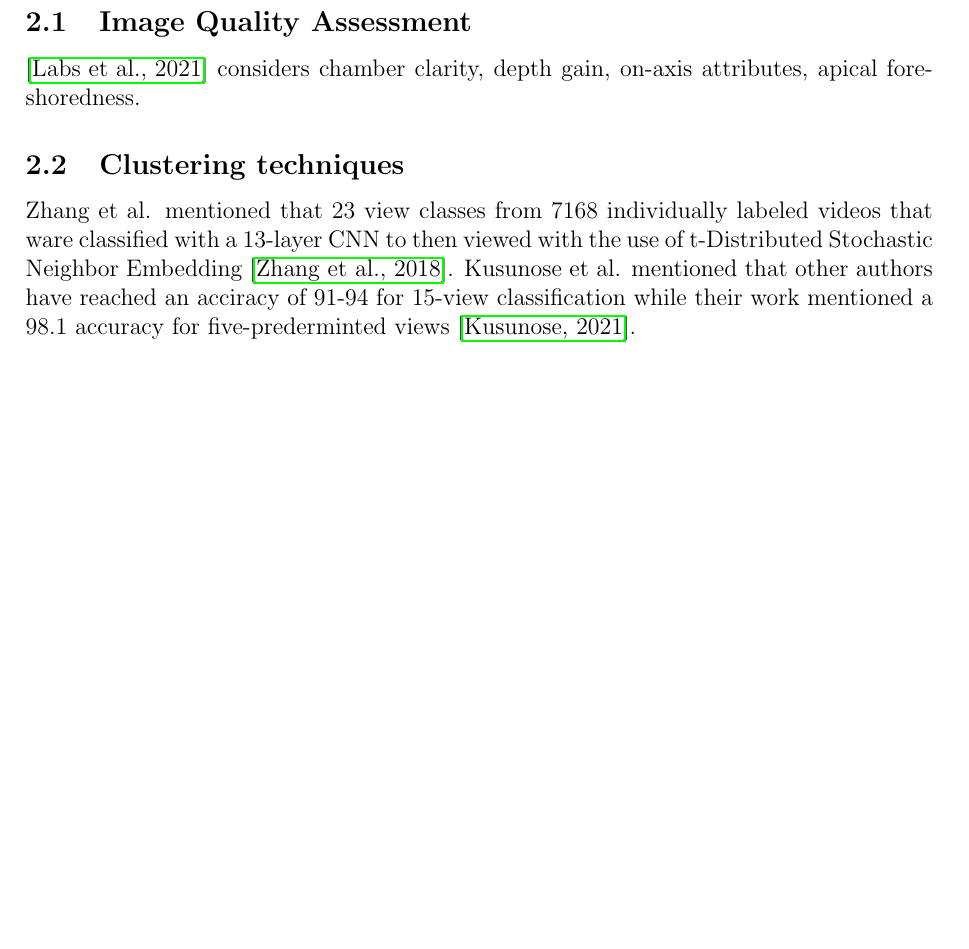
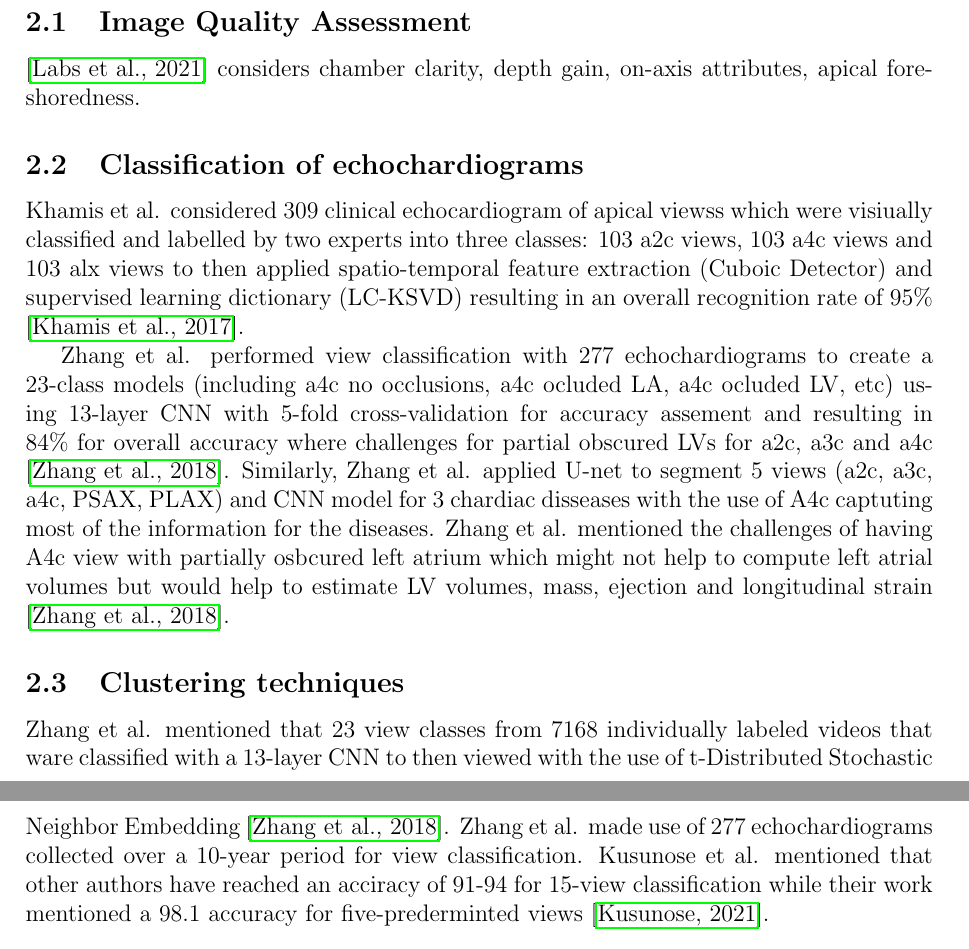
Before and after one commit to vital-ultrasound/preprint2023, a LaTeX document (proceedings/venues/new-literature/main.tex, which reads proceedings/content-tex/new-literature.tex): part of page 2 of 10 before the commit and two parts of pages 2 and 3 of 10 after it, the two joined at a grey line, cut so that both start at the same text, the shorter picture padded with empty space. Compiled offline with pdfLaTeX.

Commit message:
#10 further descriptions of Zhang2018 and adds khamis2017 in classification section; CITEX

```diff
--- a/proceedings/content-tex/new-literature.tex
+++ b/proceedings/content-tex/new-literature.tex
@@ -20,8 +20,17 @@ Studies in the management of tetanus in low- and middle-income countries (LMICs)
 \subsection{Image Quality Assessment}
 \cite{labs2021_in_miua} considers chamber clarity, depth gain, on-axis attributes, apical foreshoredness.
 
+\subsection{Classification of echochardiograms}
+Khamis et al. considered 309 clinical echocardiogram of apical viewss which were visiually classified and labelled by two experts into three classes: 103 a2c views, 103 a4c views and 103 alx views to then applied spatio-temporal feature extraction (Cuboic Detector) and supervised learning dictionary (LC-KSVD) resulting in an overall recognition rate of 95\% \cite{KHAMIS201715}.
+
+Zhang et al. performed view classification with 277 echochardiograms to create a 23-class models (including a4c no occlusions, a4c ocluded LA, a4c ocluded LV, etc) using 13-layer CNN with 5-fold cross-validation for accuracy assement and resulting in 84\% for overall accuracy where challenges for partial obscured LVs for a2c, a3c and a4c \cite{zhang2018}.
+Similarly, Zhang et al. applied U-net to segment 5 views (a2c, a3c, a4c, PSAX, PLAX) and CNN model for 3 chardiac disseases with the use of A4c captuting most of the information for the diseases.
+Zhang et al. mentioned the challenges of having A4c view with partially osbcured left atrium which might not help to compute left atrial volumes but would help to estimate LV volumes, mass, ejection and longitudinal strain \cite{zhang2018}.
+
+
 \subsection{Clustering techniques}
 Zhang et al. mentioned that 23 view classes from 7168 individually labeled videos that ware classified with a 13-layer CNN to then viewed with the use of t-Distributed Stochastic Neighbor Embedding \cite{zhang2018}.
+Zhang et al. made use of 277 echochardiograms collected over a 10-year period for view classification.
 Kusunose et al. mentioned that other authors have reached an acciracy of 91-94 for 15-view classification while their work mentioned a 98.1 accuracy for five-prederminted views \cite{kusunose2021}.
 
 \subsection{Auto-encoders}
```
Also changed, not shown: proceedings/references/references.bib (+13 -0 lines), proceedings/references/2017-khamis-in-MedicalImageAnalysis-ELSEVIER/README.md (added), proceedings/references/2017-khamis-in-MedicalImageAnalysis-ELSEVIER/article.pdf (added).
